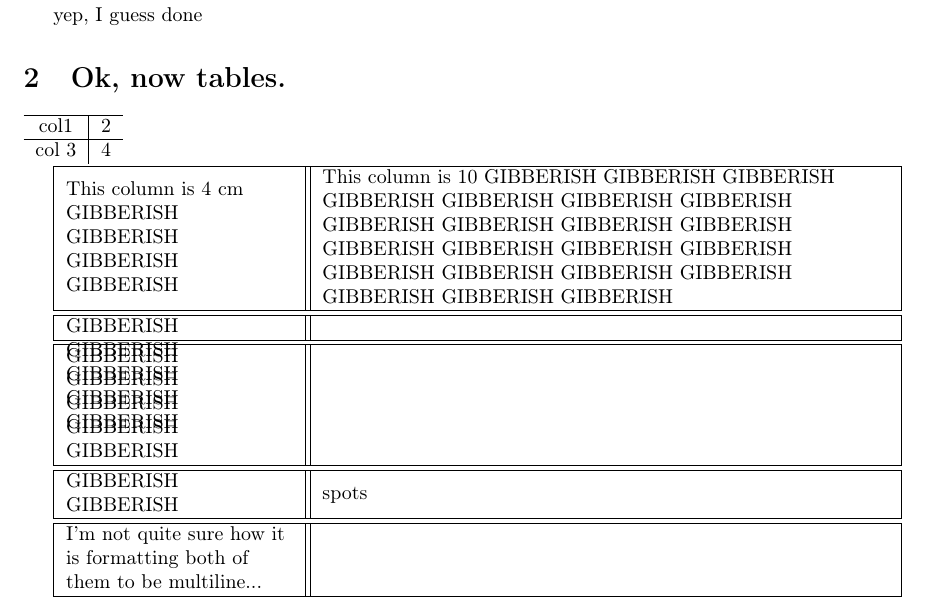
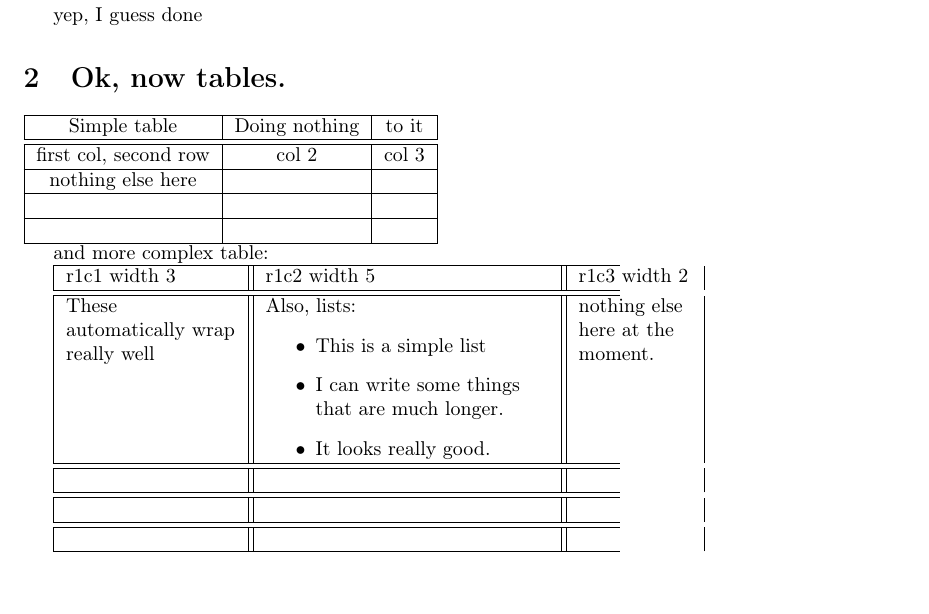
Before and after one commit to bahuafeng/wordtex, a LaTeX document (tex_docs/simple.tex): part of page 2 of 2, cut so that both start at the same text. Compiled offline with pdfLaTeX.

```diff
--- a/tex_docs/simple.tex
+++ b/tex_docs/simple.tex
@@ -5,7 +5,6 @@
 \usepackage[latin9]{inputenc}
 \usepackage{listings}
 \usepackage{array}
-\usepackage{multirow}
 
 \makeatletter
 
@@ -101,31 +100,43 @@
 
 \section{Ok, now tables.}
 
-\begin{tabular}{c|c}
-\hline  col1 & 2 \tabularnewline
-\hline  col 3 & 4 \tabularnewline
-\end{tabular}
-
-\begin{tabular}{|>{\raggedright}m{4cm}||>{\raggedright}m{10cm}|}
+\begin{tabular}{|c|c|c|}
 \hline
-This column is 4 cm GIBBERISH GIBBERISH GIBBERISH GIBBERISH  & This column is 10 GIBBERISH GIBBERISH GIBBERISH GIBBERISH GIBBERISH
-GIBBERISH GIBBERISH GIBBERISH GIBBERISH GIBBERISH GIBBERISH GIBBERISH
-GIBBERISH GIBBERISH GIBBERISH GIBBERISH GIBBERISH GIBBERISH GIBBERISH
-GIBBERISH GIBBERISH GIBBERISH \tabularnewline
+Simple table & Doing nothing & to it\tabularnewline
 \hline
 \hline
-\multirow{1}{4cm}{GIBBERISH GIBBERISH GIBBERISH GIBBERISH GIBBERISH } & \multirow{1}{10cm}{}\tabularnewline
+first col, second row & col 2 & col 3\tabularnewline
 \hline
+nothing else here &  & \tabularnewline
 \hline
-GIBBERISH GIBBERISH GIBBERISH GIBBERISH GIBBERISH  & \tabularnewline
+ &  & \tabularnewline
 \hline
-\hline
-GIBBERISH GIBBERISH & spots\tabularnewline
-\hline
-\hline
-I'm not quite sure how it is formatting both of them to be multiline... & \tabularnewline
+ &  & \tabularnewline
 \hline
 \end{tabular}
 
+and more complex table:
 
+\begin{tabular*}{10cm}{@{\extracolsep{\fill}}|>{\raggedright}p{3cm}||>{\raggedright}p{5cm}||>{\raggedright}p{2cm}|}
+\hline
+r1c1 width 3 & r1c2 width 5 & r1c3 width 2\tabularnewline
+\hline
+\hline
+These automatically wrap really well & Also, lists:
+\begin{itemize}
+\item This is a simple list
+\item I can write some things that are much longer.
+\item It looks really good.\end{itemize}
+ & nothing else here at the moment.\tabularnewline
+\hline
+\hline
+ &  & \tabularnewline
+\hline
+\hline
+ &  & \tabularnewline
+\hline
+\hline
+ &  & \tabularnewline
+\hline
+\end{tabular*}
 \end{document}
```
Also changed, not shown: 2 other files.
